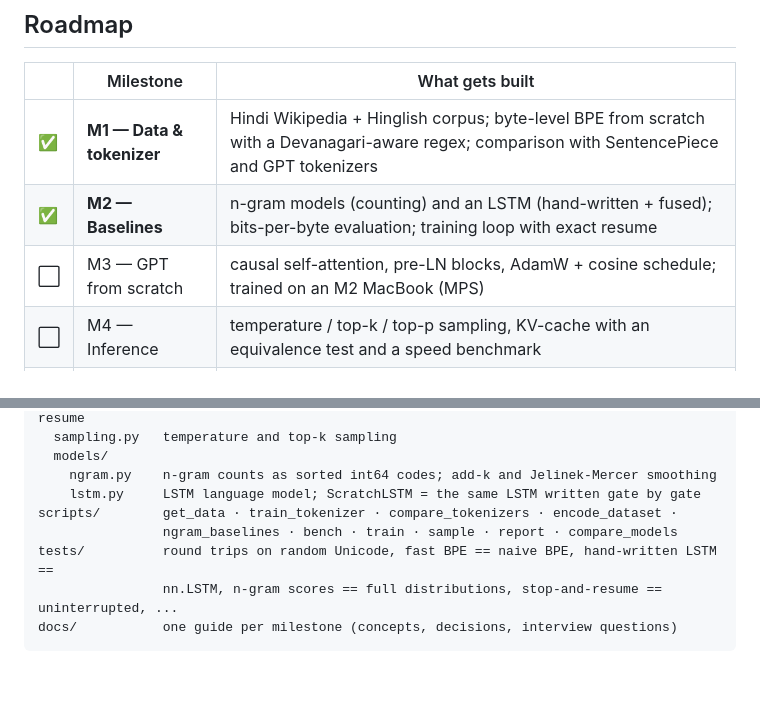
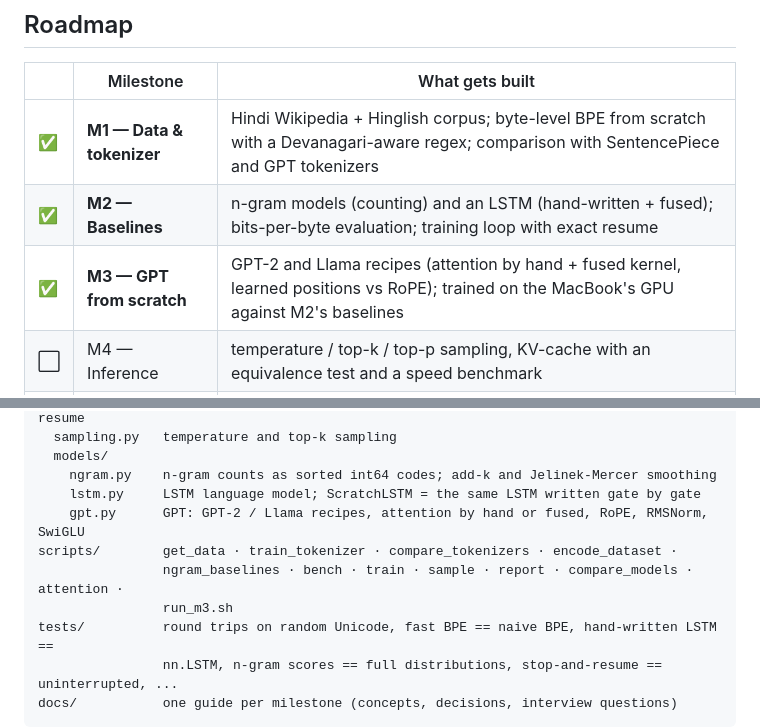
Before and after one commit to TanushLukha/TinyGPT, a Markdown page: README.md, 2 parts joined by grey strips. Rendered like a GitHub page; blank space fills up the shorter version.

```diff
--- a/README.md
+++ b/README.md
@@ -15,7 +15,7 @@ TinyGPT's tokenizer fixes that (see [M1](docs/M1_tokenizer.md)).
 |---|---|---|
 | ✅ | **M1 — Data & tokenizer** | Hindi Wikipedia + Hinglish corpus; byte-level BPE from scratch with a Devanagari-aware regex; comparison with SentencePiece and GPT tokenizers |
 | ✅ | **M2 — Baselines** | n-gram models (counting) and an LSTM (hand-written + fused); bits-per-byte evaluation; training loop with exact resume |
-| ⬜ | M3 — GPT from scratch | causal self-attention, pre-LN blocks, AdamW + cosine schedule; trained on an M2 MacBook (MPS) |
+| ✅ | **M3 — GPT from scratch** | GPT-2 and Llama recipes (attention by hand + fused kernel, learned positions vs RoPE); trained on the MacBook's GPU against M2's baselines |
 | ⬜ | M4 — Inference | temperature / top-k / top-p sampling, KV-cache with an equivalence test and a speed benchmark |
 | ⬜ | M5 — Fine-tuning | LoRA from scratch on a Hinglish task |
 | ⬜ | M6 — Ship | FastAPI service, Docker image, Gradio demo on Hugging Face Spaces |
@@ -132,8 +165,10 @@ src/tinygpt/
   models/
     ngram.py    n-gram counts as sorted int64 codes; add-k and Jelinek-Mercer smoothing
     lstm.py     LSTM language model; ScratchLSTM = the same LSTM written gate by gate
+    gpt.py      GPT: GPT-2 / Llama recipes, attention by hand or fused, RoPE, RMSNorm, SwiGLU
 scripts/        get_data · train_tokenizer · compare_tokenizers · encode_dataset ·
-                ngram_baselines · bench · train · sample · report · compare_models
+                ngram_baselines · bench · train · sample · report · compare_models · attention ·
+                run_m3.sh
 tests/          round trips on random Unicode, fast BPE == naive BPE, hand-written LSTM ==
                 nn.LSTM, n-gram scores == full distributions, stop-and-resume == uninterrupted, ...
 docs/           one guide per milestone (concepts, decisions, interview questions)
```
Also changed, not shown: other parts of README.md (+33 -0 lines), docs/M3_gpt.md (added, +347 -0 lines), docs/results/m3_baselines.md (added, +17 -0 lines), docs/results/m3_compare.md (added, +56 -0 lines), docs/results/attention.png (added), docs/results/attention_llama.png (added), docs/results/m3_context.png (added), docs/results/m3_curves.png (added), 11 other files.
